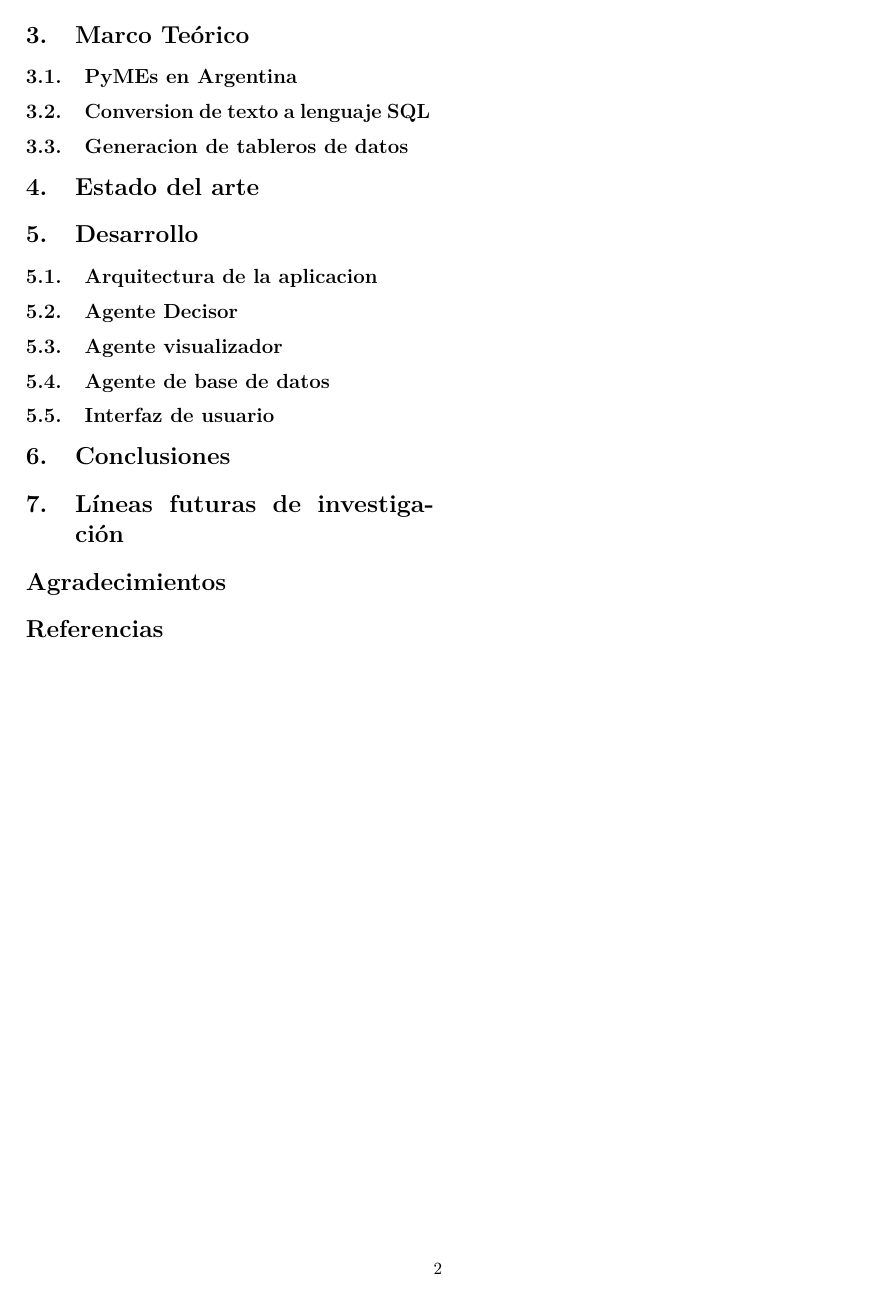
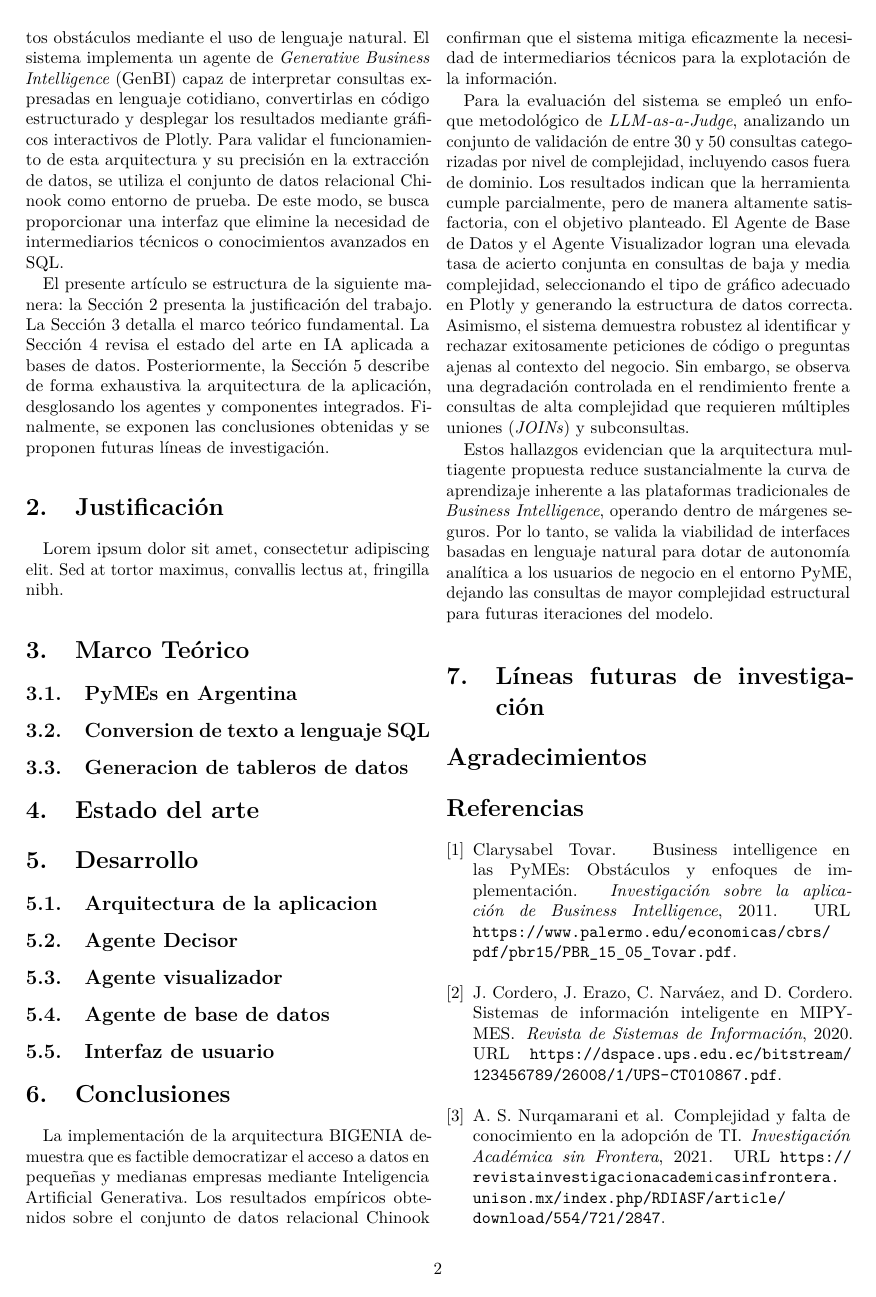
Before and after one commit to trabajo-final-de-grado-gendash/paper, a LaTeX paper (main.tex, which reads sections/conclusiones.tex): page 2 of 2 before the commit and page 2 of 3 after it. Compiled offline with pdfLaTeX.

Commit message:
feat: creo seccion de conclusiones, introduccion y el resumen

```diff
--- a/main.tex
+++ b/main.tex
@@ -81,38 +91,0 @@ Lorem ipsum dolor sit amet, consectetur adipiscing elit. Sed at tortor maximus,
-\Needspace{20\baselineskip}
-\section{Marco Teórico} % [cite: 54]
-\subsection{PyMEs en Argentina} % [cite: 55]
-% ...
-
-\subsection{Conversion de texto a lenguaje SQL} % [cite: 55]
-% ...
-
-\subsection{Generacion de tableros de datos} % [cite: 55]
-% ...
-
-\section{Estado del arte} % [cite: 54]
-
-\section{Desarrollo} % [cite: 228]
-\subsection{Arquitectura de la aplicacion} % [cite: 229]
-% ...
-
-
-\subsection{Agente Decisor} % [cite: 229]
-% ...
-
-\subsection{Agente visualizador} % [cite: 229]
-% ...
-
-
-\subsection{Agente de base de datos} % [cite: 229]
-% ...
-
-\subsection{Interfaz de usuario} % [cite: 229]
-% ...
-
-\section{Conclusiones} % [cite: 315]
-% ...
-
-\section{Líneas futuras de investigación} % [cite: 321]
-% ...
-
-\section*{Agradecimientos} % [cite: 352]
--- /dev/null
+++ b/sections/conclusiones.tex
@@ -0,0 +1,28 @@
+\section{Conclusiones}
+
+La implementación de la arquitectura BIGENIA demuestra que es factible
+democratizar el acceso a datos en pequeñas y medianas empresas mediante
+Inteligencia Artificial Generativa. Los resultados empíricos obtenidos sobre el
+conjunto de datos relacional Chinook confirman que el sistema mitiga eficazmente
+la necesidad de intermediarios técnicos para la explotación de la información.
+
+Para la evaluación del sistema se empleó un enfoque metodológico de
+\textit{LLM-as-a-Judge}, analizando un conjunto de validación de entre 30 y 50
+consultas categorizadas por nivel de complejidad, incluyendo casos fuera de
+dominio. Los resultados indican que la herramienta cumple parcialmente, pero de
+manera altamente satisfactoria, con el objetivo planteado. El Agente de Base de
+Datos y el Agente Visualizador logran una elevada tasa de acierto conjunta en
+consultas de baja y media complejidad, seleccionando el tipo de gráfico adecuado
+en Plotly y generando la estructura de datos correcta. Asimismo, el sistema
+demuestra robustez al identificar y rechazar exitosamente peticiones de código o
+preguntas ajenas al contexto del negocio. Sin embargo, se observa una
+degradación controlada en el rendimiento frente a consultas de alta complejidad
+que requieren múltiples uniones (\textit{JOINs}) y subconsultas.
+
+Estos hallazgos evidencian que la arquitectura multiagente propuesta reduce
+sustancialmente la curva de aprendizaje inherente a las plataformas
+tradicionales de \textit{Business Intelligence}, operando dentro de márgenes
+seguros. Por lo tanto, se valida la viabilidad de interfaces basadas en lenguaje
+natural para dotar de autonomía analítica a los usuarios de negocio en el
+entorno PyME, dejando las consultas de mayor complejidad estructural para
+futuras iteraciones del modelo.
```
Also changed, not shown: sections/introduccion.tex (added, +57 -0 lines), main.pdf, main.tex (64 more changed lines).
